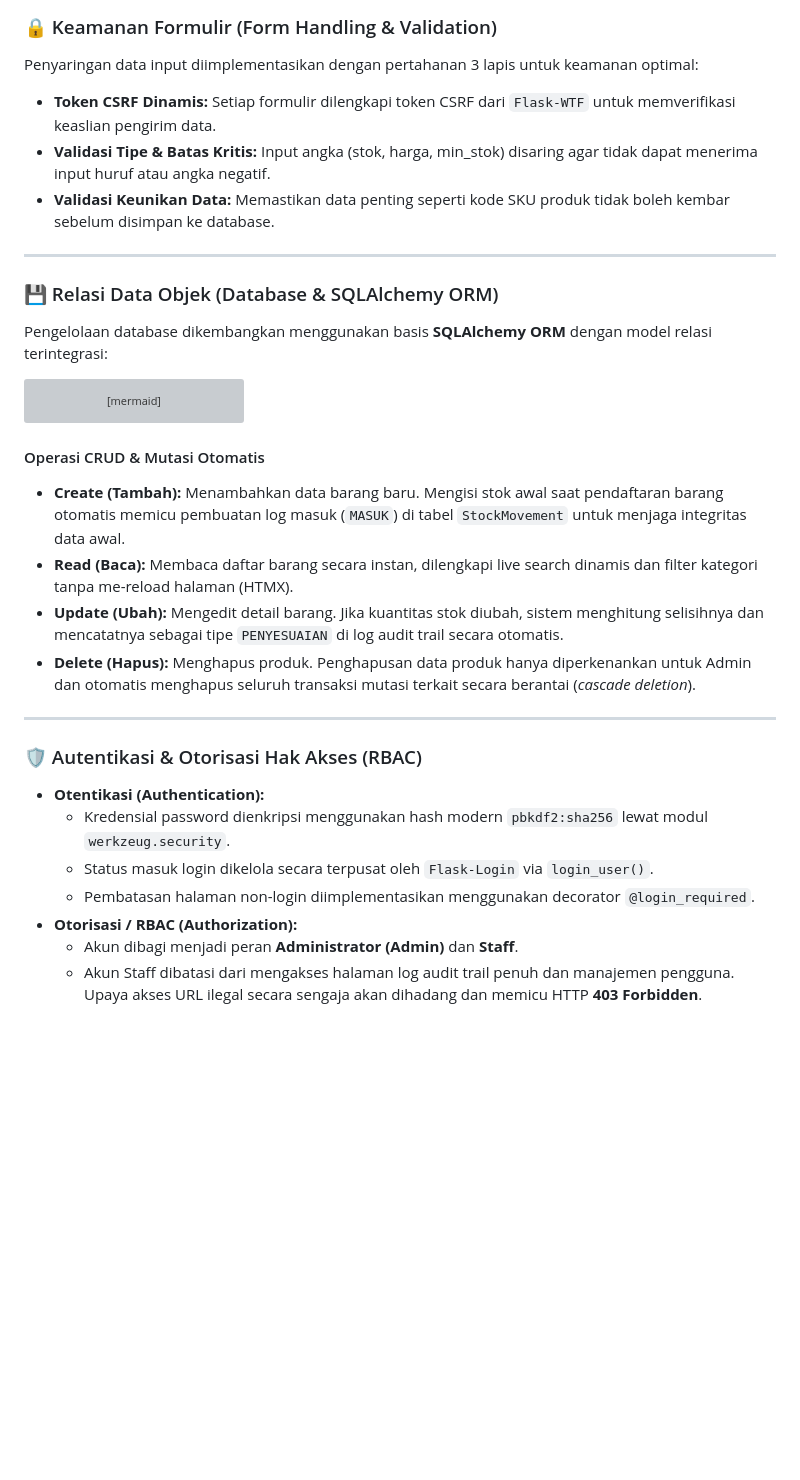
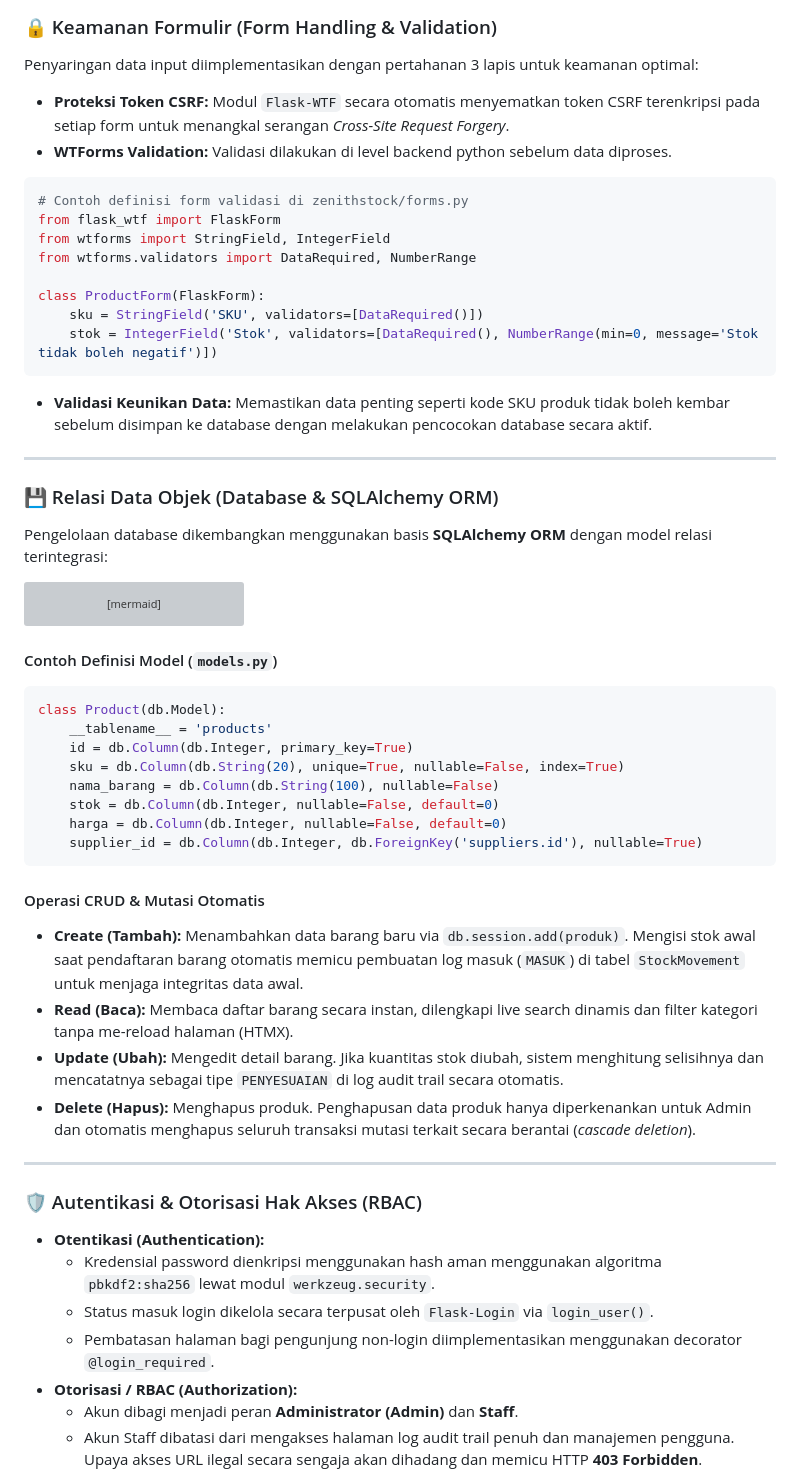
Before and after one commit to gempurbudianarki/zenithstock, a Markdown page: README.md, the part around one of its changes. GitHub-like rendering; blank space fills up the shorter version; grey boxes are pictures that could not be loaded.

````diff
--- a/README.md
+++ b/README.md
@@ -76,9 +93,21 @@ Penyusunan halaman antarmuka menerapkan prinsip **DRY (Don't Repeat Yourself)**
 
 ### 🔒 Keamanan Formulir (Form Handling & Validation)
 Penyaringan data input diimplementasikan dengan pertahanan 3 lapis untuk keamanan optimal:
-* **Token CSRF Dinamis:** Setiap formulir dilengkapi token CSRF dari `Flask-WTF` untuk memverifikasi keaslian pengirim data.
-* **Validasi Tipe & Batas Kritis:** Input angka (stok, harga, min_stok) disaring agar tidak dapat menerima input huruf atau angka negatif.
-* **Validasi Keunikan Data:** Memastikan data penting seperti kode SKU produk tidak boleh kembar sebelum disimpan ke database.
+* **Proteksi Token CSRF:** Modul `Flask-WTF` secara otomatis menyematkan token CSRF terenkripsi pada setiap form untuk menangkal serangan *Cross-Site Request Forgery*.
+* **WTForms Validation:** Validasi dilakukan di level backend python sebelum data diproses.
+
+```python
+# Contoh definisi form validasi di zenithstock/forms.py
+from flask_wtf import FlaskForm
+from wtforms import StringField, IntegerField
+from wtforms.validators import DataRequired, NumberRange
+
+class ProductForm(FlaskForm):
+    sku = StringField('SKU', validators=[DataRequired()])
+    stok = IntegerField('Stok', validators=[DataRequired(), NumberRange(min=0, message='Stok tidak boleh negatif')])
+```
+
+* **Validasi Keunikan Data:** Memastikan data penting seperti kode SKU produk tidak boleh kembar sebelum disimpan ke database dengan melakukan pencocokan database secara aktif.
 
 ---
 
@@ -126,8 +155,20 @@ classDiagram
     User "1" --> "*" StockMovement : mencatat
 ```
 
+#### Contoh Definisi Model (`models.py`)
+```python
+class Product(db.Model):
+    __tablename__ = 'products'
+    id = db.Column(db.Integer, primary_key=True)
+    sku = db.Column(db.String(20), unique=True, nullable=False, index=True)
+    nama_barang = db.Column(db.String(100), nullable=False)
+    stok = db.Column(db.Integer, nullable=False, default=0)
+    harga = db.Column(db.Integer, nullable=False, default=0)
+    supplier_id = db.Column(db.Integer, db.ForeignKey('suppliers.id'), nullable=True)
+```
+
 #### Operasi CRUD & Mutasi Otomatis
-* **Create (Tambah):** Menambahkan data barang baru. Mengisi stok awal saat pendaftaran barang otomatis memicu pembuatan log masuk (`MASUK`) di tabel `StockMovement` untuk menjaga integritas data awal.
+* **Create (Tambah):** Menambahkan data barang baru via `db.session.add(produk)`. Mengisi stok awal saat pendaftaran barang otomatis memicu pembuatan log masuk (`MASUK`) di tabel `StockMovement` untuk menjaga integritas data awal.
 * **Read (Baca):** Membaca daftar barang secara instan, dilengkapi live search dinamis dan filter kategori tanpa me-reload halaman (HTMX).
 * **Update (Ubah):** Mengedit detail barang. Jika kuantitas stok diubah, sistem menghitung selisihnya dan mencatatnya sebagai tipe `PENYESUAIAN` di log audit trail secara otomatis.
 * **Delete (Hapus):** Menghapus produk. Penghapusan data produk hanya diperkenankan untuk Admin dan otomatis menghapus seluruh transaksi mutasi terkait secara berantai (*cascade deletion*).
@@ -136,9 +177,9 @@ classDiagram
 
 ### 🛡️ Autentikasi & Otorisasi Hak Akses (RBAC)
 * **Otentikasi (Authentication):**
-  * Kredensial password dienkripsi menggunakan hash modern `pbkdf2:sha256` lewat modul `werkzeug.security`.
+  * Kredensial password dienkripsi menggunakan hash aman menggunakan algoritma `pbkdf2:sha256` lewat modul `werkzeug.security`.
   * Status masuk login dikelola secara terpusat oleh `Flask-Login` via `login_user()`.
-  * Pembatasan halaman non-login diimplementasikan menggunakan decorator `@login_required`.
+  * Pembatasan halaman bagi pengunjung non-login diimplementasikan menggunakan decorator `@login_required`.
 * **Otorisasi / RBAC (Authorization):**
   * Akun dibagi menjadi peran **Administrator (Admin)** dan **Staff**.
   * Akun Staff dibatasi dari mengakses halaman log audit trail penuh dan manajemen pengguna. Upaya akses URL ilegal secara sengaja akan dihadang dan memicu HTTP **403 Forbidden**.
````
Also changed, not shown: other parts of README.md (+41 -24 lines).
